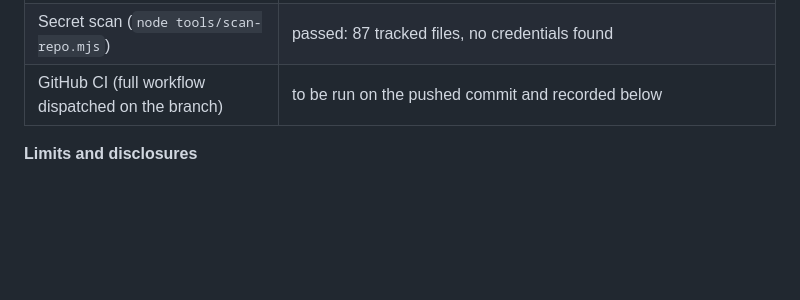
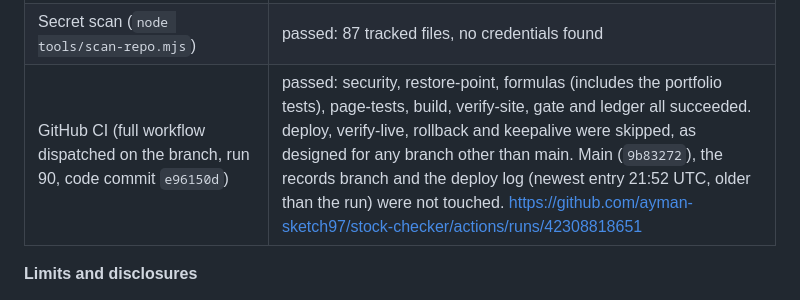
Before and after one commit to ayman-sketch97/stock-checker, a Markdown page: VALIDATION.md, the part around the change. GitHub-like rendering; blank space fills up the shorter version.

Commit message:
Record Stage 6 full CI result (run 90 passed) in VALIDATION.md [skip ci]
Docs only. Update site run 90 on e96150d: security, restore-point, formulas, page-tests,
build, verify-site, gate and ledger succeeded; deploy-type jobs skipped as designed for a
branch. Main, the records branch and the deploy log untouched.

Co-Authored-By: Claude Sonnet 5.5 <noreply@anthropic.com>
Claude-Session: https://claude.ai/code/session_01UtpHKffZNtyCapmv88rXD3

```diff
--- a/VALIDATION.md
+++ b/VALIDATION.md
@@ -1681,7 +1681,7 @@ already stated; both modes were then run again on the final code.
 | Same advice, ledger empty (`--ledger=empty`) | 54 page views compared (418 sections, 386,897 characters): 47 identical word for word; the only differences are the new "Portfolio ledger" card on the Portfolio page in 7 views, and the number of sell, trim and take-profit calls on every page is unchanged. No unexpected difference |
 | Advice with a full ledger | Tested on the page: with entries, voids and breaches recorded, the Advice list rows and this month's plan are exactly as with an empty ledger |
 | Secret scan (`node tools/scan-repo.mjs`) | passed: 87 tracked files, no credentials found |
-| GitHub CI (full workflow dispatched on the branch) | to be run on the pushed commit and recorded below |
+| GitHub CI (full workflow dispatched on the branch, run 90, code commit `e96150d`) | passed: security, restore-point, formulas (includes the portfolio tests), page-tests, build, verify-site, gate and ledger all succeeded. deploy, verify-live, rollback and keepalive were skipped, as designed for any branch other than main. Main (`9b83272`), the records branch and the deploy log (newest entry 21:52 UTC, older than the run) were not touched. https://github.com/ayman-sketch97/stock-checker/actions/runs/42308818651 |
 
 **Limits and disclosures**
 
```
